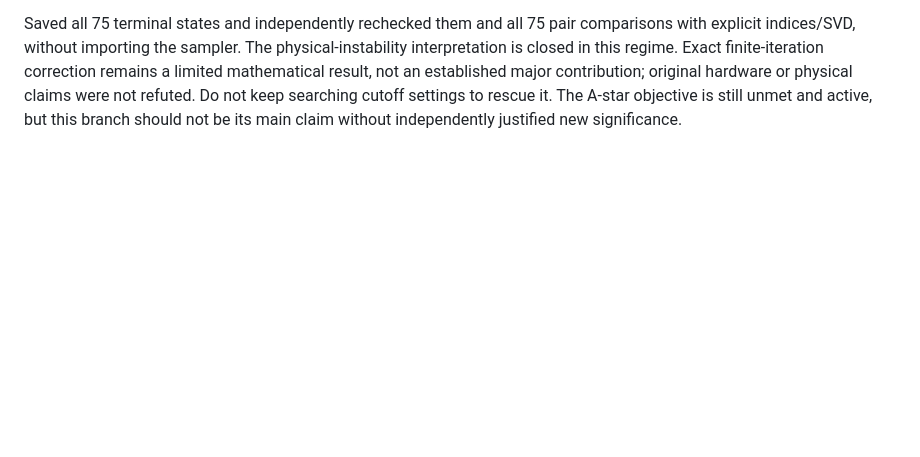
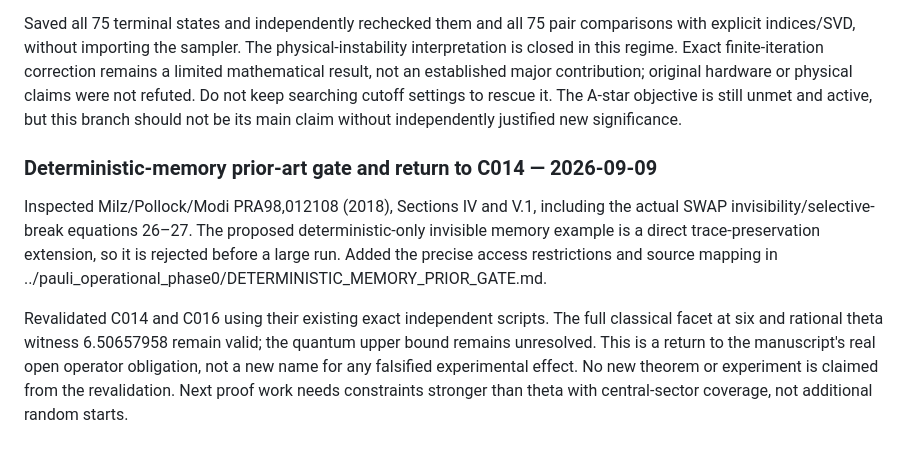
Before and after one commit to YaroslavPelekhov/Quantum, a Markdown page: experiments/pauli_fourth_moment_phase0/RESEARCH_CYCLE_LOG.md, the part around the change. Rendered like a GitHub page; blank space fills up the shorter version.

Commit message:
Reject known deterministic hidden-memory claim and revalidate C014 frontier

```diff
--- a/experiments/pauli_fourth_moment_phase0/RESEARCH_CYCLE_LOG.md
+++ b/experiments/pauli_fourth_moment_phase0/RESEARCH_CYCLE_LOG.md
@@ -1267,3 +1267,20 @@ an established major contribution; original hardware or physical claims
 were not refuted. Do not keep searching cutoff settings to rescue it.
 The A-star objective is still unmet and active, but this branch should
 not be its main claim without independently justified new significance.
+
+### Deterministic-memory prior-art gate and return to C014 — 2026-09-09
+
+Inspected Milz/Pollock/Modi PRA98,012108 (2018), Sections IV and V.1,
+including the actual SWAP invisibility/selective-break equations 26–27.
+The proposed deterministic-only invisible memory example is a direct
+trace-preservation extension, so it is rejected before a large run.
+Added the precise access restrictions and source mapping in
+../pauli_operational_phase0/DETERMINISTIC_MEMORY_PRIOR_GATE.md.
+
+Revalidated C014 and C016 using their existing exact independent scripts.
+The full classical facet at six and rational theta witness 6.50657958
+remain valid; the quantum upper bound remains unresolved. This is a
+return to the manuscript's real open operator obligation, not a new name
+for any falsified experimental effect. No new theorem or experiment is
+claimed from the revalidation. Next proof work needs constraints stronger
+than theta with central-sector coverage, not additional random starts.
```
Also changed, not shown: experiments/pauli_operational_phase0/DETERMINISTIC_MEMORY_PRIOR_GATE.md (added, +61 -0 lines).
